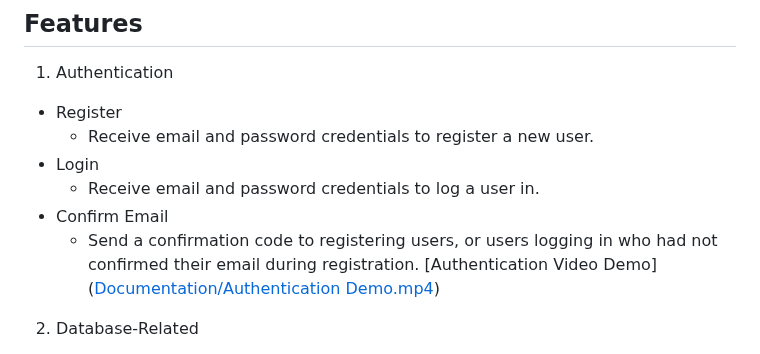
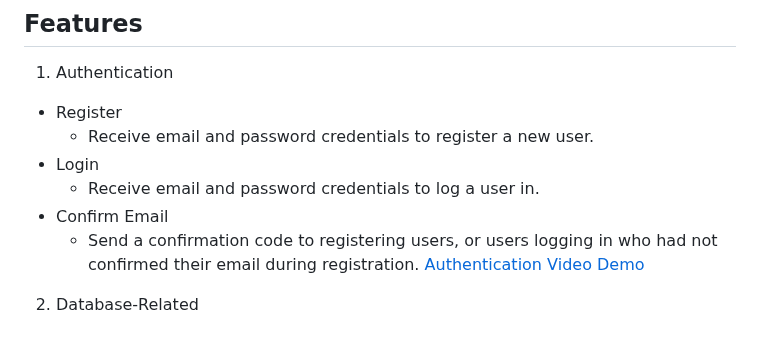
Before and after one commit to celestina21/Find-Missing-Faces-, a Markdown page: README.md, the part around the change. GitHub-like rendering.

```diff
--- a/README.md
+++ b/README.md
@@ -25,7 +25,7 @@ The general structure of the website with regards to AWS service interactions is
     - Receive email and password credentials to log a user in.
   - Confirm Email
     - Send a confirmation code to registering users, or users logging in who had not confirmed their email during registration.
-  [Authentication Video Demo]([Documentation/Authentication Demo.mp4](https://github.com/celestina21/Find-Missing-Faces-/blob/main/Documentation/Authentication%20Demo.mp4))
+  [Authentication Video Demo](https://github.com/celestina21/Find-Missing-Faces-/blob/main/Documentation/Authentication%20Demo.mp4)
 2. Database-Related
   - View all Profiles (Search page)
     - All profiles are shown in a search page if no search queries are entered, with just their portrait, name, last location (if any) and close contact shown in a preview.
```
